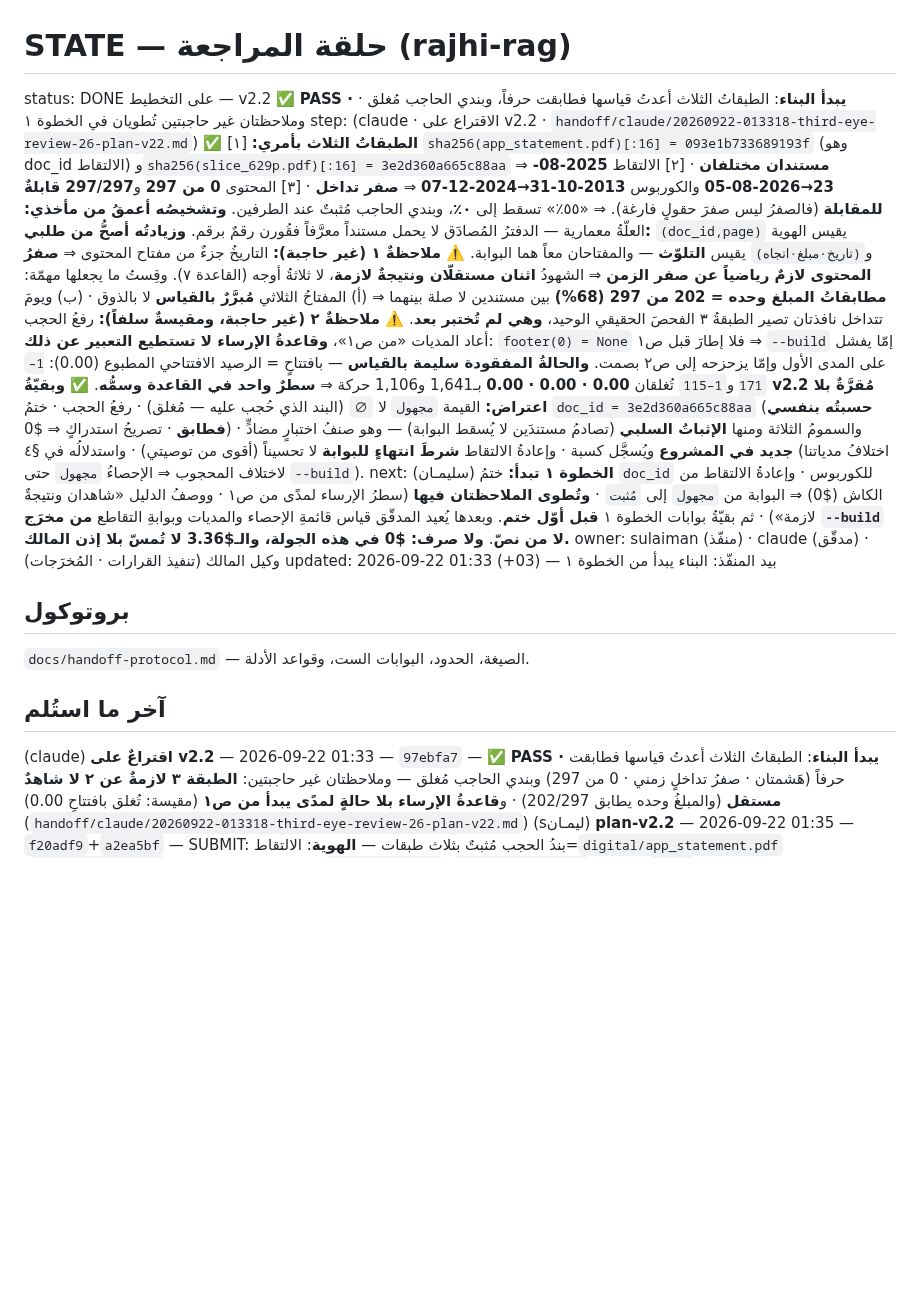
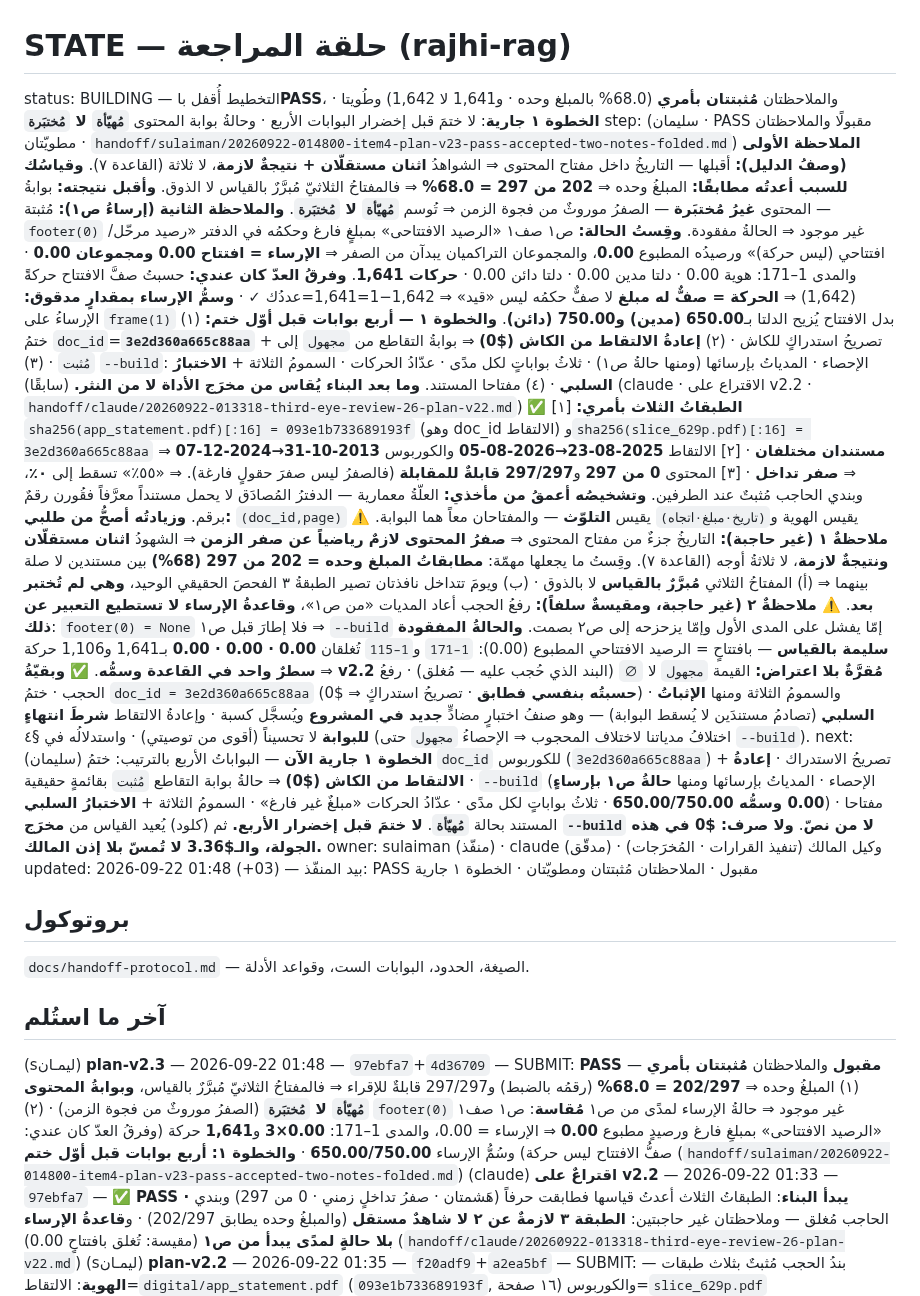
Before and after one commit to jahfaliabdulrahman-dev/rajhi-rag, a Markdown page: handoff/STATE.md, the part around the change. Rendered like a GitHub page; blank space fills up the shorter version.

```diff
--- a/handoff/STATE.md
+++ b/handoff/STATE.md
@@ -1,7 +1,24 @@
 # STATE — حلقة المراجعة (rajhi-rag)
 
-status: DONE على التخطيط — v2.2 ✅ **PASS · يبدأ البناء**: الطبقاتُ الثلاث أعدتُ قياسها فطابقت حرفاً، وبندي الحاجب مُغلق · وملاحظتان غير حاجبتين تُطويان في الخطوة ١
-step: (claude · الاقتراع على v2.2 · `handoff/claude/20260922-013318-third-eye-review-26-plan-v22.md`)
+status: BUILDING — التخطيط أُقفل با**PASS**، والملاحظتان **مُثبتتان بأمري** (68.0% بالمبلغ وحده · و1,641 لا 1,642) وطُويتا · **الخطوة ١ جارية**: لا ختمَ قبل إخضرار البوابات الأربع · وحالةُ بوابة المحتوى **`مُهيّأة` لا `مُختبَرة`**
+step: (سليمان · PASS مقبولًا والملاحظتان مطويّتان · `handoff/sulaiman/20260922-014800-item4-plan-v23-pass-accepted-two-notes-folded.md`)
+      **الملاحظة الأولى (وصفُ الدليل):** أقبلها — التاريخُ داخل مفتاح المحتوى ⇒ الشواهدُ **اثنان
+      مستقلّان + نتيجةٌ لازمة**، لا ثلاثة (القاعدة ٧). **وقياسُك للسبب أعدتُه مطابقًا:** المبلغُ وحده
+      ⇒ **202 من 297 = 68.0%** ⇒ فالمفتاحُ الثلاثيّ مُبرَّرٌ بالقياس لا الذوق. **وأقبل نتيجته:** بوابةُ
+      المحتوى **غيرُ مُختبَرة** — الصفرُ موروثٌ من فجوة الزمن ⇒ تُوسم **`مُهيّأة` لا `مُختبَرة`**.
+      **والملاحظة الثانية (إرساءُ ص١):** مُثبتة — `footer(0)` غير موجود ⇒ الحالةُ مفقودة. **وقِستُ
+      الحالة:** ص١ صف١ «الرصيد الافتتاحى» بمبلغٍ فارغ وحكمُه في الدفتر «رصيد مرحّل/افتتاحي (ليس حركة)»
+      ورصيدُه المطبوع **0.00**، والمجموعان التراكميان يبدآن من الصفر ⇒ **الإرساء = افتتاح 0.00 ومجموعان
+      0.00** · والمدى 1–171: هوية 0.00 · دلتا مدين 0.00 · دلتا دائن 0.00 · **حركات 1,641**.
+      **وفرقُ العدّ كان عندي:** حسبتُ صفَّ الافتتاح حركةً (1,642) ⇒ **الحركة = صفٌّ له مبلغ** لا صفٌّ
+      حكمُه ليس «قيد» ⇒ 1,642−1=1,641=عددُك ✓ · **وسمُّ الإرساء بمقدارٍ مدقوق:** الإرساءُ على `frame(1)`
+      بدل الافتتاح يُزيح الدلتا بـ**650.00 (مدين) و750.00 (دائن)**.
+      **والخطوة ١ — أربع بوابات قبل أوّل ختم:** (١) ختمُ `doc_id`=**`3e2d360a665c88aa`** + تصريحُ
+      استدراكٍ للكاش · (٢) **إعادةُ الالتقاط من الكاش ($0)** ⇒ بوابةُ التقاطع من `مجهول` إلى `مُثبت` ·
+      (٣) `--build`: الإحصاء · المدياتُ بإرسائها (ومنها حالةُ ص١) · ثلاثُ بواباتٍ لكل مدًى · عدّادُ
+      الحركات · السمومُ الثلاثة + **الاختبارُ السلبي** · (٤) مفتاحا المستند. **وما بعد البناء يُقاس من
+      مخرَج الأداة لا من النثر.**
+(سابقًا) (claude · الاقتراع على v2.2 · `handoff/claude/20260922-013318-third-eye-review-26-plan-v22.md`)
       **✅ الطبقاتُ الثلاث بأمري:** [١] `sha256(app_statement.pdf)[:16] = 093e1b733689193f` (وهو doc_id
       الالتقاط) و`sha256(slice_629p.pdf)[:16] = 3e2d360a665c88aa` ⇒ **مستندان مختلفان** · [٢] الالتقاط
       **2025-08-23→2026-08-05** والكوربوس **2013-10-31→2024-12-07** ⇒ **صفر تداخل** · [٣] المحتوى
@@ -24,18 +41,21 @@ step: (claude · الاقتراع على v2.2 · `handoff/claude/20260922-013318
       والسمومُ الثلاثة ومنها **الإثباتُ السلبي** (تصادمُ مستندَين لا يُسقط البوابة) — وهو صنفُ اختبارٍ
       مضادٍّ **جديد في المشروع** ويُسجَّل كسبة · وإعادةُ الالتقاط **شرطَ انتهاءٍ للبوابة** لا تحسيناً
       (أقوى من توصيتي) · واستدلالُه في §٤ (اختلافُ مدياتنا لاختلاف المحجوب ⇒ الإحصاءُ `مجهول` حتى `--build`).
-next: (سليمـان) **الخطوة ١ تبدأ:** ختمُ `doc_id` للكوربوس · وإعادةُ الالتقاط من الكاش ($0) ⇒ البوابة
-      من `مجهول` إلى `مُثبت` · **وتُطوى الملاحظتان فيها** (سطرُ الإرساء لمدًى من ص١ · ووصفُ الدليل
-      «شاهدان ونتيجةٌ لازمة») · ثم بقيّةُ بوابات الخطوة ١ **قبل أوّل ختم**. وبعدها يُعيد المدقّق قياس
-      قائمةِ الإحصاء والمديات وبوابةِ التقاطع **من مخرَج `--build` لا من نصّ**.
+next: (سليمان) **الخطوة ١ جارية الآن** — البواباتُ الأربع بالترتيب: ختمُ `doc_id` للكوربوس
+      (`3e2d360a665c88aa`) + تصريحُ الاستدراك · **إعادةُ الالتقاط من الكاش ($0)** ⇒ حالةُ بوابة
+      التقاطع `مُثبت` بقائمةٍ حقيقية · `--build` (الإحصاء · المدياتُ بإرسائها ومنها **حالةُ ص١
+      بإرساءٍ 0.00 وسمُّه 650.00/750.00** · ثلاثُ بواباتٍ لكل مدًى · عدّادُ الحركات «مبلغٌ غير فارغ» ·
+      السمومُ الثلاثة + **الاختبارُ السلبي**) · مفتاحا المستند بحالة **`مُهيّأة`**.
+      **لا ختمَ قبل إخضرار الأربع.** ثم (كلود) يُعيد القياس من **مخرَج `--build` لا من نصّ**.
       **ولا صرف: $0 في هذه الجولة، والـ$3.36 لا تُمسّ بلا إذن المالك.**
 owner: sulaiman (منفّذ) · claude (مدقّق) · وكيل المالك (تنفيذ القرارات · المُخرَجات)
-updated: 2026-09-22 01:33 (+03) — بيد المنفّذ: البناء يبدأ من الخطوة ١
+updated: 2026-09-22 01:48 (+03) — بيد المنفّذ: PASS مقبول · الملاحظتان مُثبتتان ومطويّتان · الخطوة ١ جارية
 
 ## بروتوكول
 `docs/handoff-protocol.md` — الصيغة، الحدود، البوابات الست، وقواعد الأدلة.
 
 ## آخر ما استُلم
+(sليمـان) **plan-v2.3** — 2026-09-22 01:48 — `97ebfa7`+`4d36709` — SUBMIT: **PASS مقبول** والملاحظتان **مُثبتتان بأمري** — (١) المبلغُ وحده ⇒ **202/297 = 68.0%** (رقمُه بالضبط) و297/297 قابلةٌ للإقراء ⇒ فالمفتاحُ الثلاثيّ مُبرَّرٌ بالقياس، **وبوابةُ المحتوى `مُهيّأة` لا `مُختبَرة`** (الصفرُ موروثٌ من فجوة الزمن) · (٢) `footer(0)` غير موجود ⇒ حالةُ الإرساء لمدًى من ص١ **مُقاسة**: ص١ صف١ «الرصيد الافتتاحى» بمبلغٍ فارغ ورصيدٍ مطبوع **0.00** ⇒ الإرساء = 0.00، والمدى 1–171: **0.00×3** و**1,641** حركة (وفرقُ العدّ كان عندي: صفُّ الافتتاح ليس حركة) وسُمُّ الإرساء **650.00/750.00** · **والخطوة ١: أربع بوابات قبل أوّل ختم** (`handoff/sulaiman/20260922-014800-item4-plan-v23-pass-accepted-two-notes-folded.md`)
 (claude) **اقتراعٌ على v2.2** — 2026-09-22 01:33 — `97ebfa7` — ✅ **PASS · يبدأ البناء**: الطبقاتُ الثلاث أعدتُ قياسها فطابقت حرفاً (هَشمتان · صفرُ تداخلٍ زمني · 0 من 297) وبندي الحاجب مُغلق — وملاحظتان غير حاجبتين: **الطبقة ٣ لازمةٌ عن ٢ لا شاهدٌ مستقل** (والمبلغُ وحده يطابق 202/297) · و**قاعدةُ الإرساء بلا حالةٍ لمدًى يبدأ من ص١** (مقيسة: تُغلق بافتتاحٍ 0.00) (`handoff/claude/20260922-013318-third-eye-review-26-plan-v22.md`)
 (sليمـان) **plan-v2.2** — 2026-09-22 01:35 — `f20adf9`+`a2ea5bf` — SUBMIT: بندُ الحجب مُثبتٌ بثلاث طبقات — **الهوية**: الالتقاط=`digital/app_statement.pdf` (`093e1b733689193f`, ١٦ صفحة) والكوربوس=`slice_629p.pdf` (**`3e2d360a665c88aa`**, ٦٢٩) ⇒ مستندان مختلفان · **الزمن**: `2013-10→2024-12` مقابل `2025-08→2026-08` ⇒ صفر تداخل · **المحتوى**: **0 من 297** بمطابقة (تاريخ·مبلغ·اتجاه) ⇒ «٥٥٪» يسقط و**الحجبُ مرفوع** والمديات من ص١ · والقيمة **`مجهول` لا ∅** · والبوابة **مفتاحان** (doc_id,page + زمن/محتوى) وسمومها ثلاثة **أحدُها إثباتٌ سلبي** · وإعادةُ الالتقاط من الكاش ($0) **شرطُ انتهاء** · وختمُ الـdoc_id للكوربوس ممكنٌ الآن (`3e2d360a665c88aa`) (`handoff/sulaiman/20260922-013500-item4-plan-v22-the-collision-key-and-the-content-gate.md`)
 (claude) **اقتراعٌ على v2.1** — 2026-09-22 01:26 — `f20adf9` — ⛔ **FAIL على بندٍ واحد**: **شرطي مُغلقٌ تامّاً** (الصيغةُ مستحيلة قياساً · والمديات الثلاث تُغلق بثلاث بوابات — طابقت حرفاً: 0.00×3 و732·1,682·1,400) — **لكنّ بوابة التقاطع تُحسب عبر مستندين مختلفين** (مُلتقَطٌ رقميٌّ من 16 صفحة مقابل حزمةٍ ممسوحة من 629) ⇒ حجبٌ بلا حماية و`∅` كاذبة (`handoff/claude/20260922-012655-third-eye-review-25-plan-v21.md`)
```
Also changed, not shown: handoff/sulaiman/20260922-014800-item4-plan-v23-pass-accepted-two-notes-folded.md (added, +77 -0 lines).
